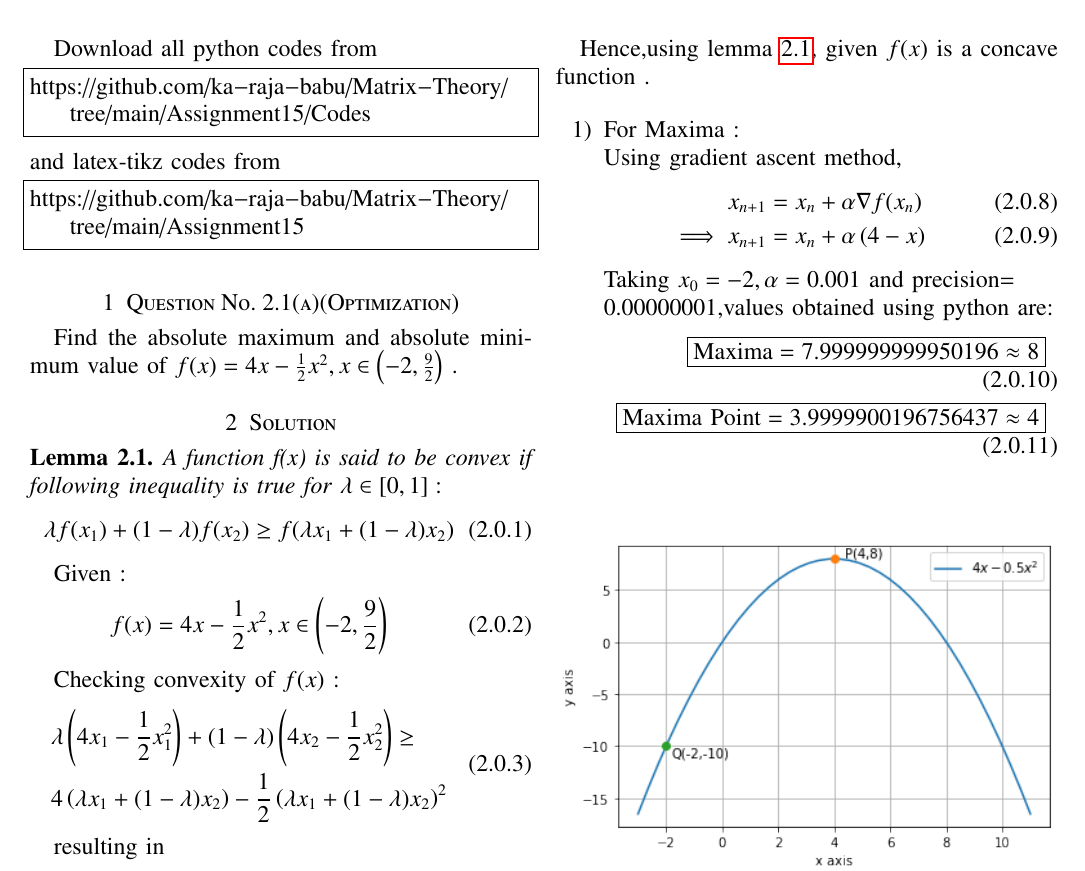
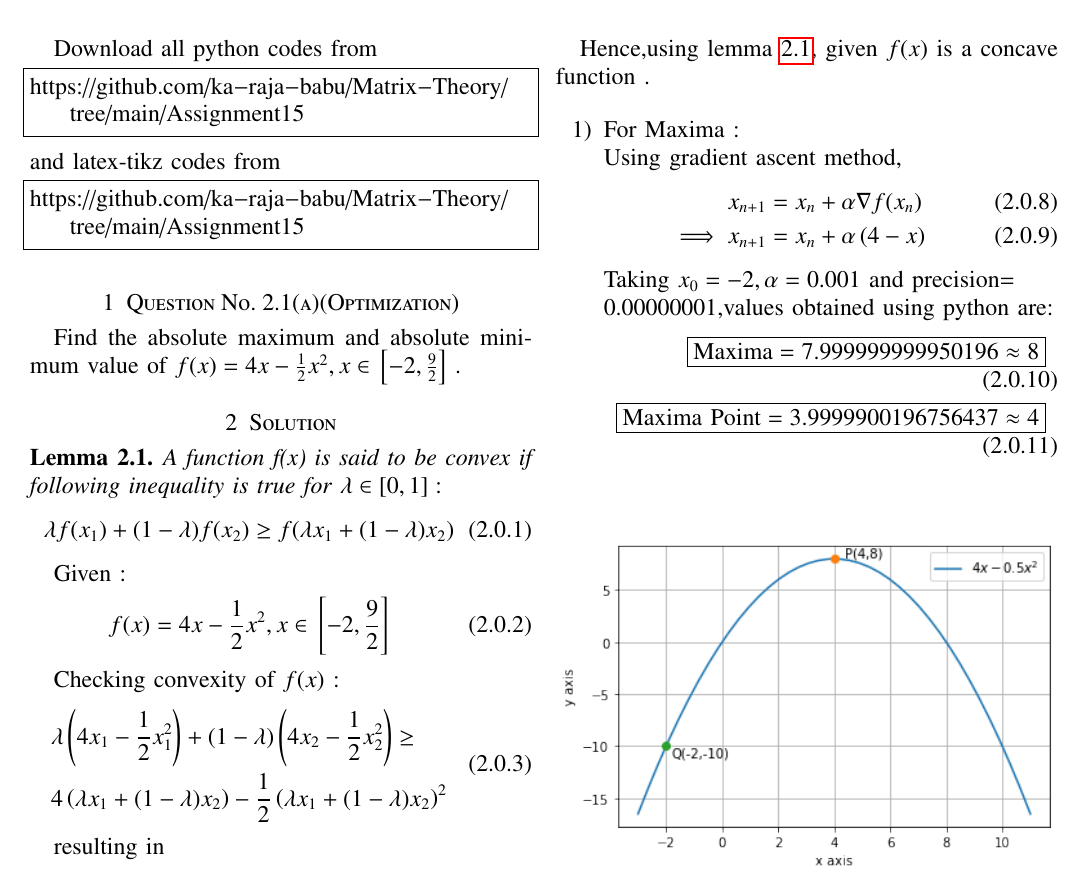
Before and after one commit to ka-raja-babu/Matrix-Theory, a LaTeX problem sheet (Assignment15/Assignment15.tex): part of page 1 of 2, cut so that both start at the same text. Compiled offline with pdfLaTeX.

Commit message:
Add files via upload

```diff
--- a/Assignment15/Assignment15.tex
+++ b/Assignment15/Assignment15.tex
@@ -135,7 +135,7 @@ columns=fullflexible
 \renewcommand{\thetable}{\theenumi}
 Download all python codes from
 \begin{lstlisting}
-https://github.com/ka-raja-babu/Matrix-Theory/tree/main/Assignment15/Codes
+https://github.com/ka-raja-babu/Matrix-Theory/tree/main/Assignment15
 \end{lstlisting}
 %
 and latex-tikz codes from
@@ -146,7 +146,7 @@ https://github.com/ka-raja-babu/Matrix-Theory/tree/main/Assignment15
 %
 \section{Question No. 2.1(a)(Optimization)}
 
-Find the absolute maximum and absolute minimum value of $f(x)=4x-\frac{1}{2}x^2,x \in \brak{-2,\frac{9}{2}}$ .
+Find the absolute maximum and absolute minimum value of $f(x)=4x-\frac{1}{2}x^2,x \in \sbrak{-2,\frac{9}{2}}$ .
 
 \section{Solution}
 
@@ -159,7 +159,7 @@ A function f(x) is said to be convex if following inequality is true for $\lambd
 
 Given :
 \begin{align}
-    f(x) &= 4x-\frac{1}{2}x^2 , x \in \brak{-2,\frac{9}{2}}
+    f(x) &= 4x-\frac{1}{2}x^2 , x \in \sbrak{-2,\frac{9}{2}}
 \end{align}
 
 Checking convexity of $f(x)$ :
```
Also changed, not shown: Assignment15/Assignment15.pdf, 1 other file.
